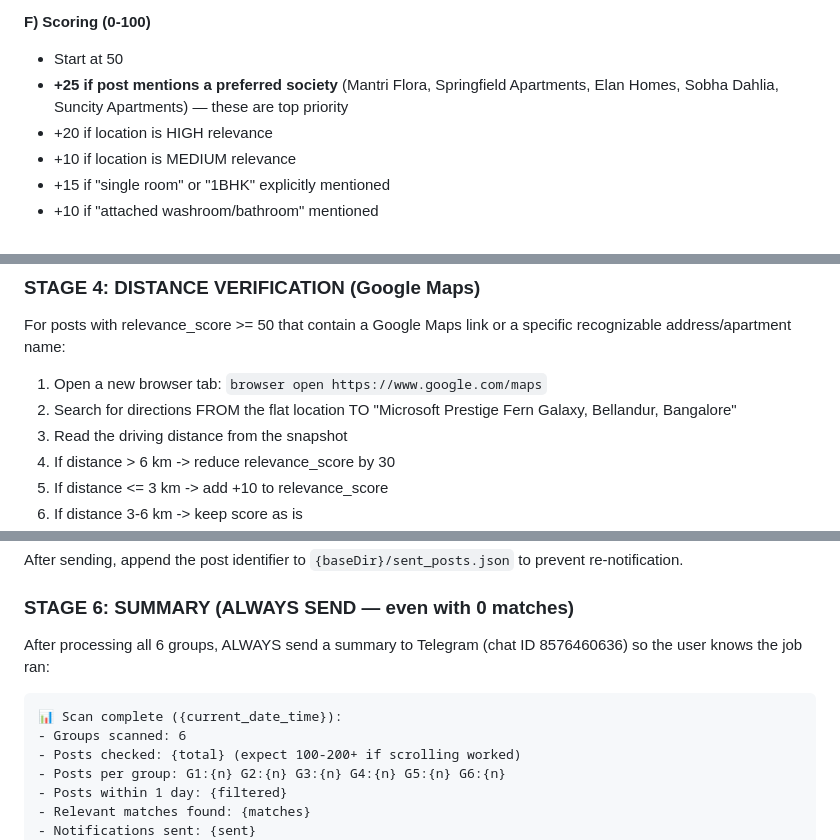
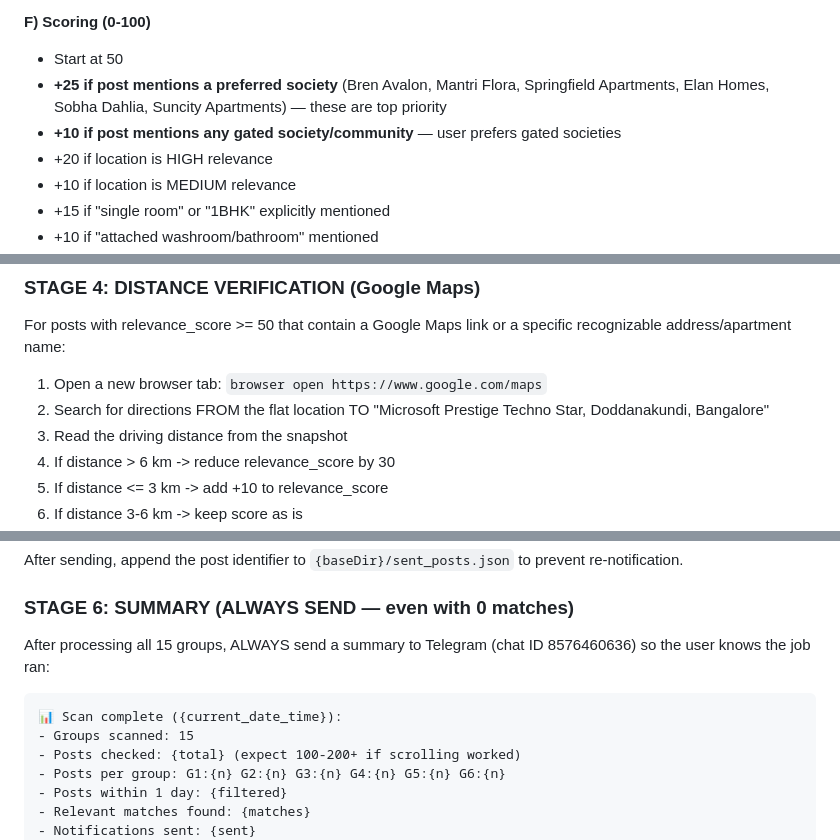
Before and after one commit to metal32/OpenClaw_RentalProperty, a Markdown page: skills/facebook-groups/SKILL.md, 3 parts joined by grey strips. Rendered like a GitHub page.

````diff
--- a/skills/facebook-groups/SKILL.md
+++ b/skills/facebook-groups/SKILL.md
@@ -130,7 +140,8 @@ For each post that passed Stage 2, use your intelligence to analyze:
 
 **F) Scoring (0-100)**
 - Start at 50
-- **+25 if post mentions a preferred society** (Mantri Flora, Springfield Apartments, Elan Homes, Sobha Dahlia, Suncity Apartments) — these are top priority
+- **+25 if post mentions a preferred society** (Bren Avalon, Mantri Flora, Springfield Apartments, Elan Homes, Sobha Dahlia, Suncity Apartments) — these are top priority
+- **+10 if post mentions any gated society/community** — user prefers gated societies
 - +20 if location is HIGH relevance
 - +10 if location is MEDIUM relevance
 - +15 if "single room" or "1BHK" explicitly mentioned
@@ -150,7 +161,7 @@ For each post that passed Stage 2, use your intelligence to analyze:
 For posts with relevance_score >= 50 that contain a Google Maps link or a specific recognizable address/apartment name:
 
 1. Open a new browser tab: `browser open https://www.google.com/maps`
-2. Search for directions FROM the flat location TO "Microsoft Prestige Fern Galaxy, Bellandur, Bangalore"
+2. Search for directions FROM the flat location TO "Microsoft Prestige Techno Star, Doddanakundi, Bangalore"
 3. Read the driving distance from the snapshot
 4. If distance > 6 km -> reduce relevance_score by 30
 5. If distance <= 3 km -> add +10 to relevance_score
@@ -192,10 +203,10 @@ After sending, append the post identifier to `{baseDir}/sent_posts.json` to prev
 
 ### STAGE 6: SUMMARY (ALWAYS SEND — even with 0 matches)
 
-After processing all 6 groups, ALWAYS send a summary to Telegram (chat ID 8576460636) so the user knows the job ran:
+After processing all 15 groups, ALWAYS send a summary to Telegram (chat ID 8576460636) so the user knows the job ran:
 ```
 📊 Scan complete ({current_date_time}):
-- Groups scanned: 6
+- Groups scanned: 15
 - Posts checked: {total} (expect 100-200+ if scrolling worked)
 - Posts per group: G1:{n} G2:{n} G3:{n} G4:{n} G5:{n} G6:{n}
 - Posts within 1 day: {filtered}
````
Also changed, not shown: other parts of skills/facebook-groups/SKILL.md (+20 -10 lines).
